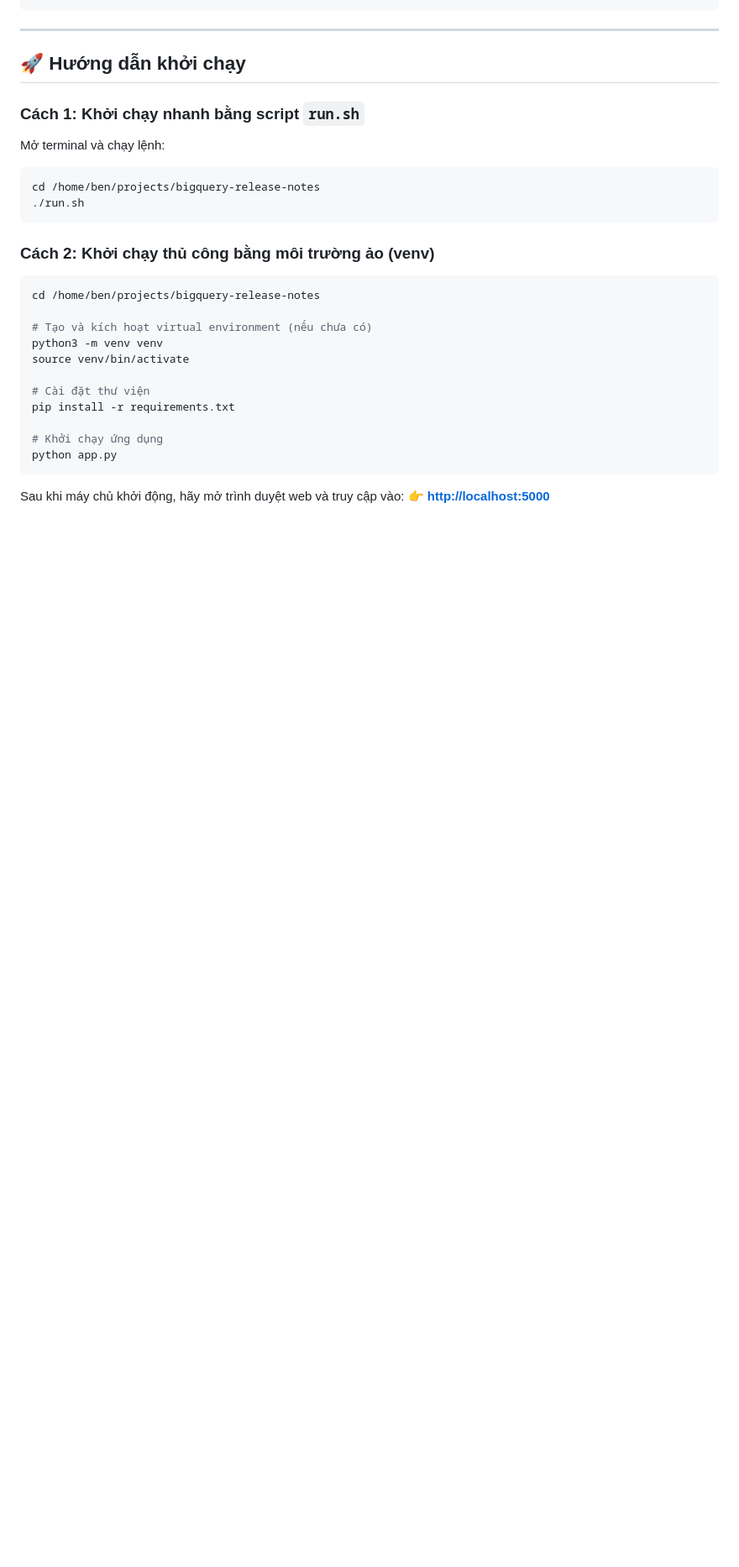
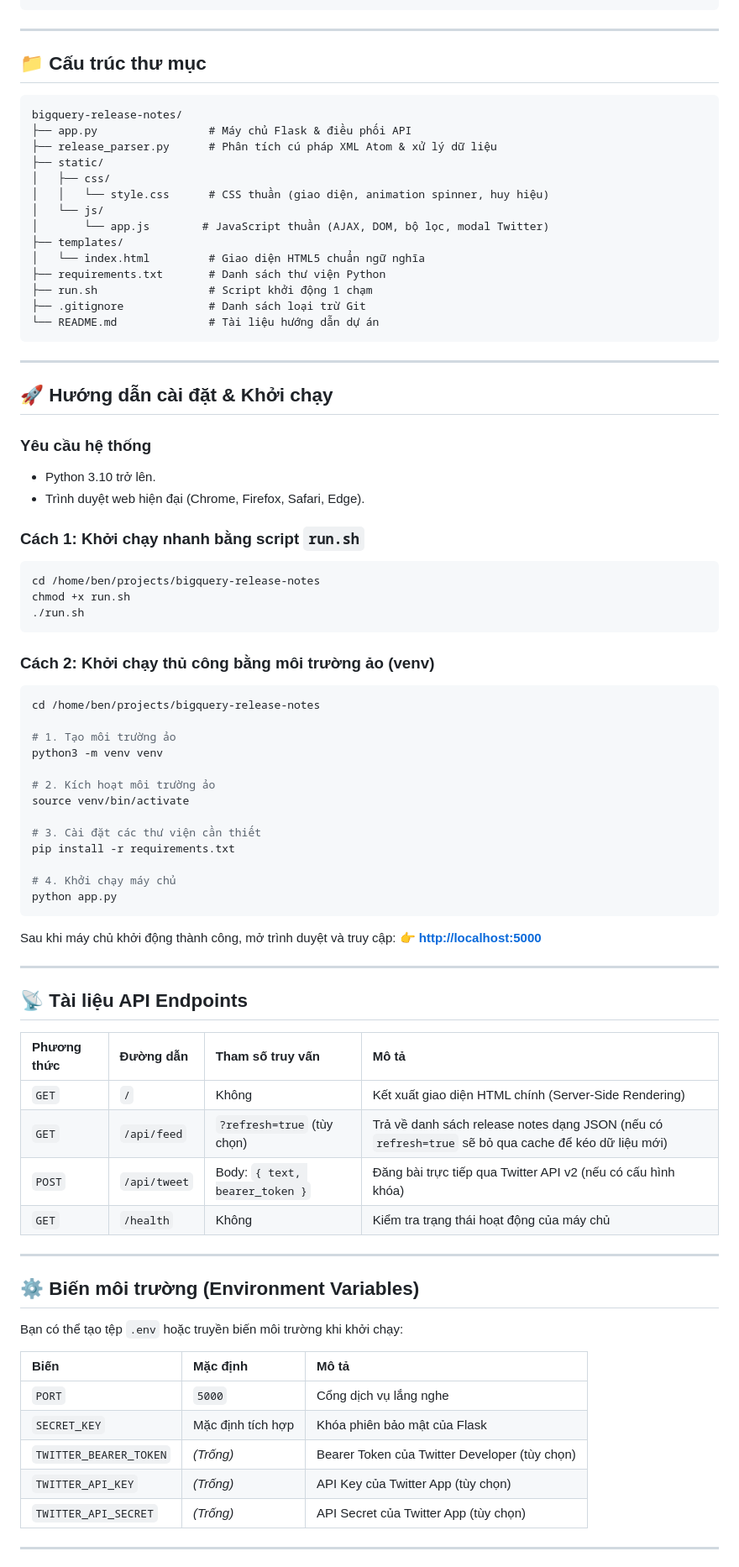
Before and after one commit to danghuuducqb73-ui/numnum113-event-talks-app, a Markdown page: README.md, the part around one of its changes. Shown at 84% size. Drawn GitHub-style; blank space fills up the shorter version.

````diff
--- a/README.md
+++ b/README.md
@@ -52,31 +81,84 @@ bigquery-release-notes/
 
 ---
 
-## 🚀 Hướng dẫn khởi chạy
+## 📁 Cấu trúc thư mục
+
+```
+bigquery-release-notes/
+├── app.py                 # Máy chủ Flask & điều phối API
+├── release_parser.py      # Phân tích cú pháp XML Atom & xử lý dữ liệu
+├── static/
+│   ├── css/
+│   │   └── style.css      # CSS thuần (giao diện, animation spinner, huy hiệu)
+│   └── js/
+│       └── app.js        # JavaScript thuần (AJAX, DOM, bộ lọc, modal Twitter)
+├── templates/
+│   └── index.html         # Giao diện HTML5 chuẩn ngữ nghĩa
+├── requirements.txt       # Danh sách thư viện Python
+├── run.sh                 # Script khởi động 1 chạm
+├── .gitignore             # Danh sách loại trừ Git
+└── README.md              # Tài liệu hướng dẫn dự án
+```
+
+---
+
+## 🚀 Hướng dẫn cài đặt & Khởi chạy
+
+### Yêu cầu hệ thống
+* Python 3.10 trở lên.
+* Trình duyệt web hiện đại (Chrome, Firefox, Safari, Edge).
 
 ### Cách 1: Khởi chạy nhanh bằng script `run.sh`
-
-Mở terminal và chạy lệnh:
 ```bash
 cd /home/ben/projects/bigquery-release-notes
+chmod +x run.sh
 ./run.sh
 ```
 
 ### Cách 2: Khởi chạy thủ công bằng môi trường ảo (venv)
-
 ```bash
 cd /home/ben/projects/bigquery-release-notes
 
-# Tạo và kích hoạt virtual environment (nếu chưa có)
+# 1. Tạo môi trường ảo
 python3 -m venv venv
+
+# 2. Kích hoạt môi trường ảo
 source venv/bin/activate
 
-# Cài đặt thư viện
+# 3. Cài đặt các thư viện cần thiết
 pip install -r requirements.txt
 
-# Khởi chạy ứng dụng
+# 4. Khởi chạy máy chủ
 python app.py
 ```
 
-Sau khi máy chủ khởi động, hãy mở trình duyệt web và truy cập vào:
+Sau khi máy chủ khởi động thành công, mở trình duyệt và truy cập:
 👉 **[http://localhost:5000](http://localhost:5000)**
+
+---
+
+## 📡 Tài liệu API Endpoints
+
+| Phương thức | Đường dẫn | Tham số truy vấn | Mô tả |
+| :--- | :--- | :--- | :--- |
+| `GET` | `/` | Không | Kết xuất giao diện HTML chính (Server-Side Rendering) |
+| `GET` | `/api/feed` | `?refresh=true` (tùy chọn) | Trả về danh sách release notes dạng JSON (nếu có `refresh=true` sẽ bỏ qua cache để kéo dữ liệu mới) |
+| `POST` | `/api/tweet` | Body: `{ text, bearer_token }` | Đăng bài trực tiếp qua Twitter API v2 (nếu có cấu hình khóa) |
+| `GET` | `/health` | Không | Kiểm tra trạng thái hoạt động của máy chủ |
+
+---
+
+## ⚙️ Biến môi trường (Environment Variables)
+
+Bạn có thể tạo tệp `.env` hoặc truyền biến môi trường khi khởi chạy:
+
+| Biến | Mặc định | Mô tả |
+| :--- | :--- | :--- |
+| `PORT` | `5000` | Cổng dịch vụ lắng nghe |
+| `SECRET_KEY` | Mặc định tích hợp | Khóa phiên bảo mật của Flask |
+| `TWITTER_BEARER_TOKEN` | *(Trống)* | Bearer Token của Twitter Developer (tùy chọn) |
+| `TWITTER_API_KEY` | *(Trống)* | API Key của Twitter App (tùy chọn) |
+| `TWITTER_API_SECRET` | *(Trống)* | API Secret của Twitter App (tùy chọn) |
+
+---
+
````
Also changed, not shown: other parts of README.md (+67 -33 lines).
